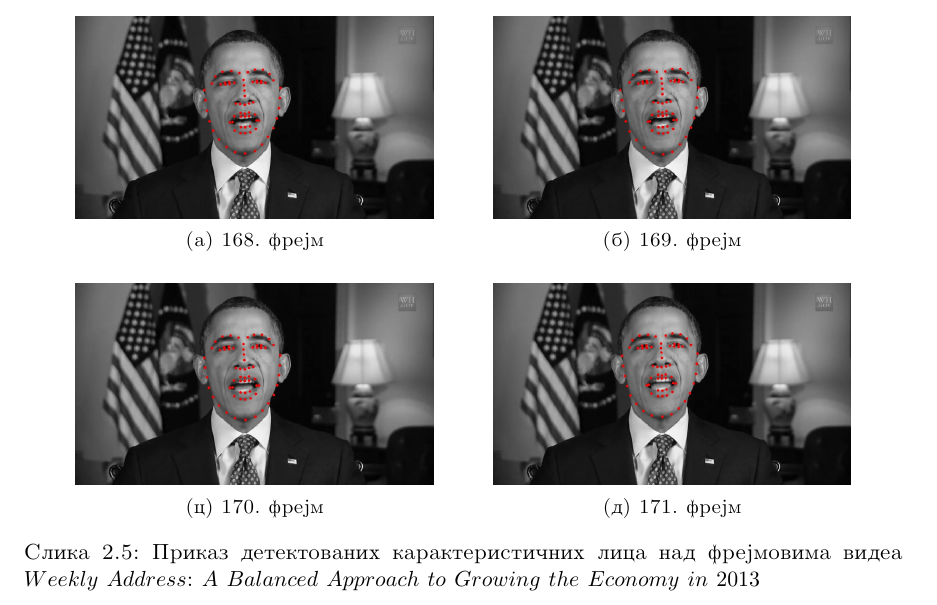
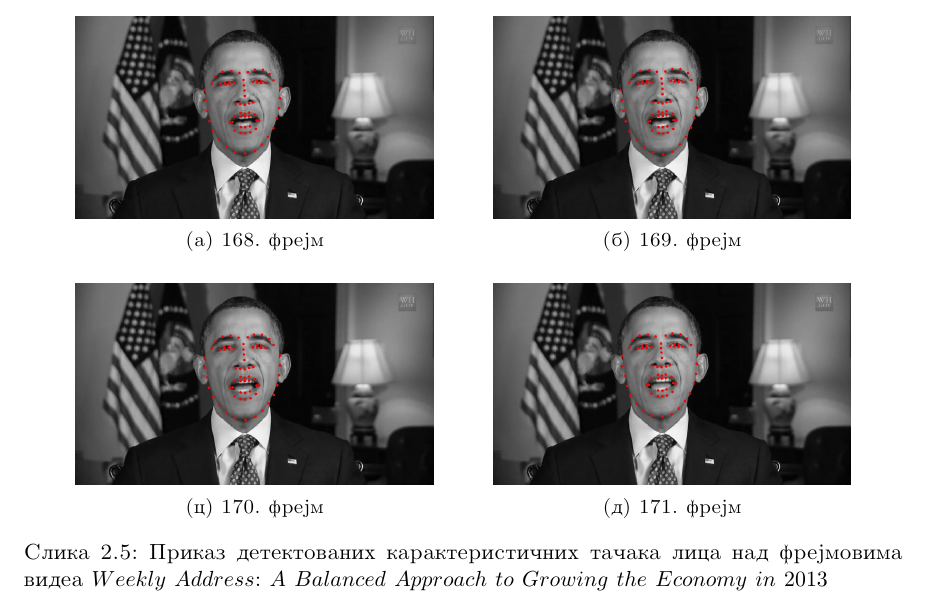
Before and after one commit to vseselj/MSC_report, a LaTeX thesis (main.tex): part of page 15 of 31, cut so that both start at the same text. Compiled offline with pdfLaTeX.

Commit message:
mala estetska promena u nazivu sekcije

```diff
--- a/main.tex
+++ b/main.tex
@@ -493,6 +493,6 @@ Od znachaja je primetiti da tachke koje predstavljaju usta imaju indekse od 49 d
             \label{fig:2_5d}
             \vspace{0pt}
         \end{subfigure}
-        \caption{Prikaz detektovanih karakteristichnih lica nad frejmovima videa $Weekly\ Address$: $A\ Balanced\ Approach\ to\ Growing\ the\ Economy\ in\ 2013$}
+        \caption{Prikaz detektovanih karakteristichnih tachaka lica nad frejmovima videa $Weekly\ Address$: $A\ Balanced\ Approach\ to\ Growing\ the\ Economy\ in\ 2013$}
         \label{fig:2_3}
 \end{figure}
```
Also changed, not shown: main.pdf, main.tex (2 more changed lines), 5 other files.
